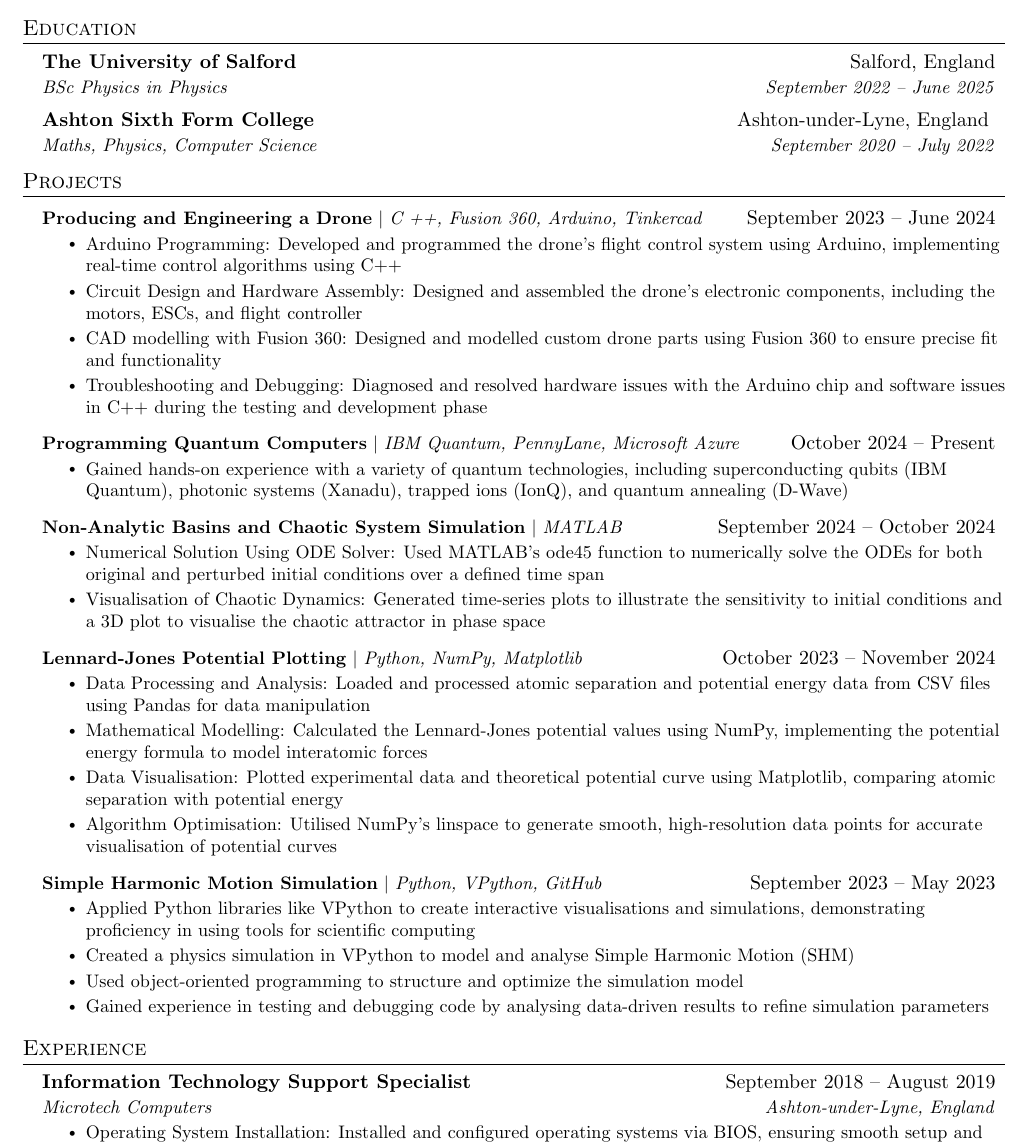
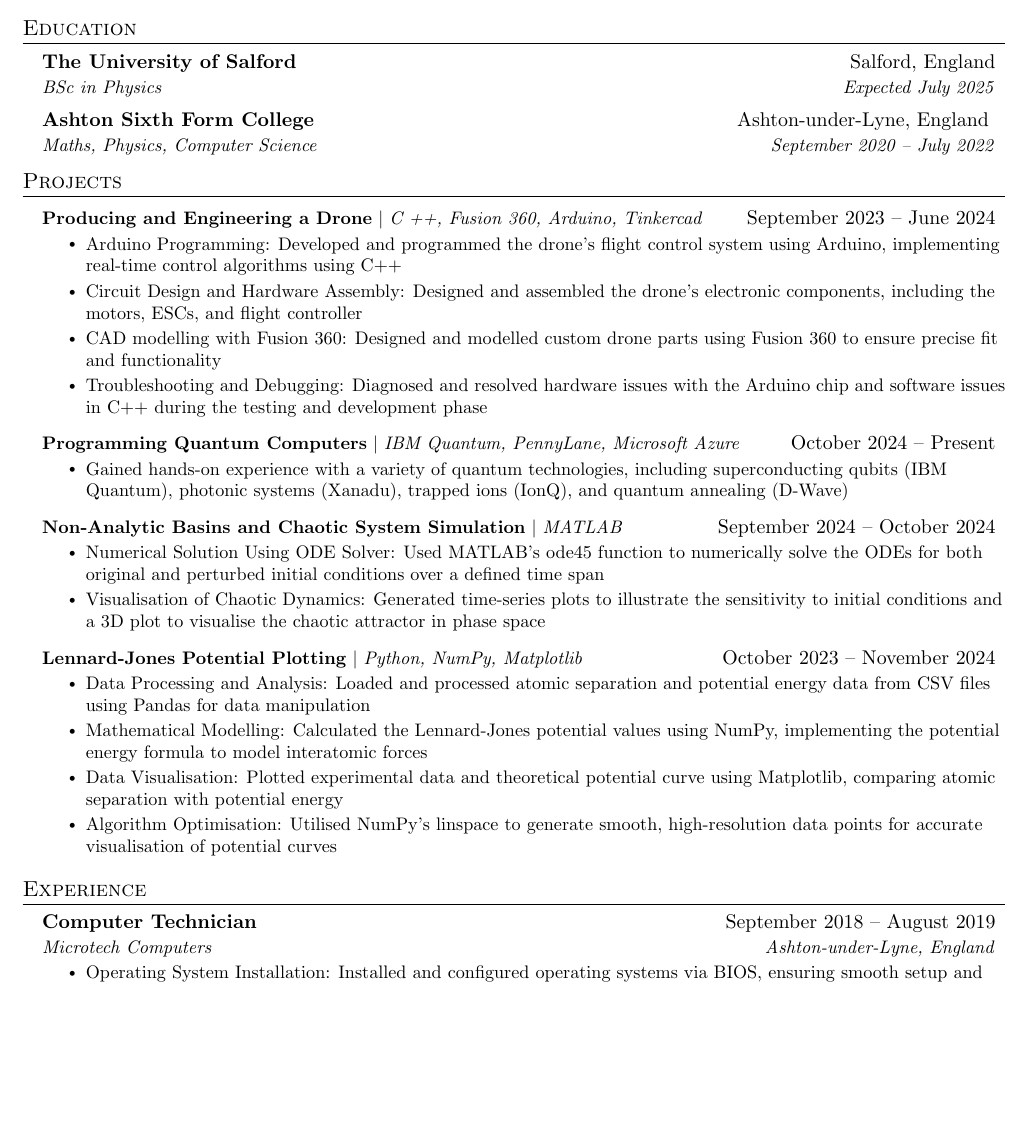
Before and after one commit to ZaherFaruk04/CV, a LaTeX CV (Zaher_Faruk_CV.tex): part of the page, cut so that both start at the same text, the shorter picture padded with empty space. Compiled offline with pdfLaTeX.

Commit message:
Update Zaher_Faruk_CV.tex

```diff
--- a/Zaher_Faruk_CV.tex
+++ b/Zaher_Faruk_CV.tex
@@ -124,7 +124,7 @@
   \resumeSubHeadingListStart
     \resumeSubheading
       {The University of Salford}{Salford, England}
-      {BSc Physics in Physics}{September 2022 -- June 2025}
+      {BSc in Physics}{Expected July 2025}
     \resumeSubheading
       {Ashton Sixth Form College}{Ashton-under-Lyne, England }
       {Maths, Physics, Computer Science}{September 2020 -- July 2022}
@@ -165,15 +165,7 @@ testing and development phase}
             \resumeItem{Data Visualisation: Plotted experimental data and theoretical potential curve using Matplotlib, comparing atomic separation with potential energy}
             \resumeItem{Algorithm Optimisation: Utilised NumPy's linspace to generate smooth, high-resolution data points for accurate visualisation of potential curves}
           \resumeItemListEnd
-      \resumeProjectHeading
-          {\textbf{Simple Harmonic Motion Simulation} $|$ \emph{Python, VPython, GitHub}}{September 2023 -- May 2023}
-          \resumeItemListStart
-            \resumeItem{Applied Python libraries like VPython to create interactive visualisations and simulations,
-demonstrating proficiency in using tools for scientific computing}
-            \resumeItem{Created a physics simulation in VPython to model and analyse Simple Harmonic Motion (SHM)}
-            \resumeItem{Used object-oriented programming to structure and optimize the simulation model}
-            \resumeItem{Gained experience in testing and debugging code by analysing data-driven results to refine simulation parameters}
-          \resumeItemListEnd
+
     \resumeSubHeadingListEnd
 
 %-----------EXPERIENCE-----------
@@ -190,7 +182,7 @@ demonstrating proficiency in using tools for scientific computing}
 %-------------------------------------------
 
     \resumeSubheading
-      {Information Technology Support Specialist}{September 2018 -- August 2019}
+      {Computer Technician}{September 2018 -- August 2019}
       {Microtech Computers}{Ashton-under-Lyne, England}
       \resumeItemListStart
         \resumeItem{Operating System Installation: Installed and configured
```
